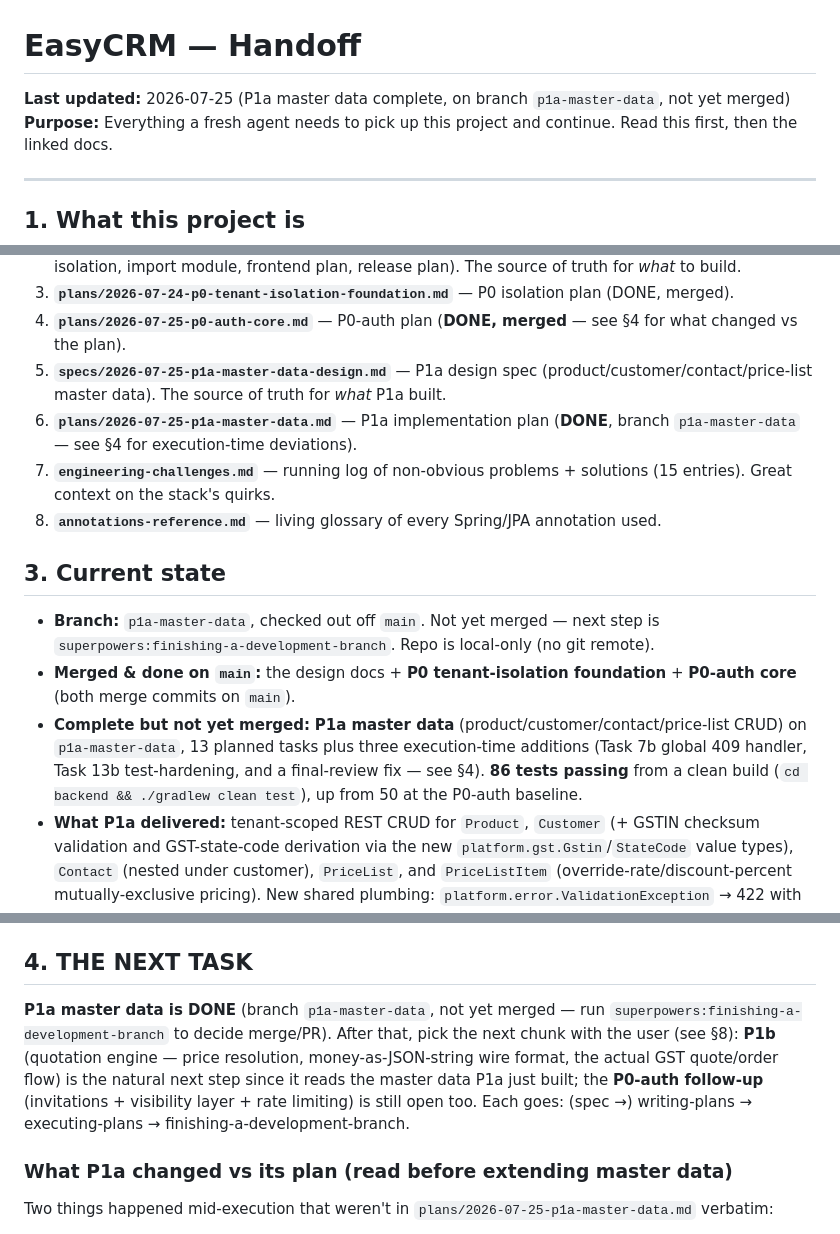
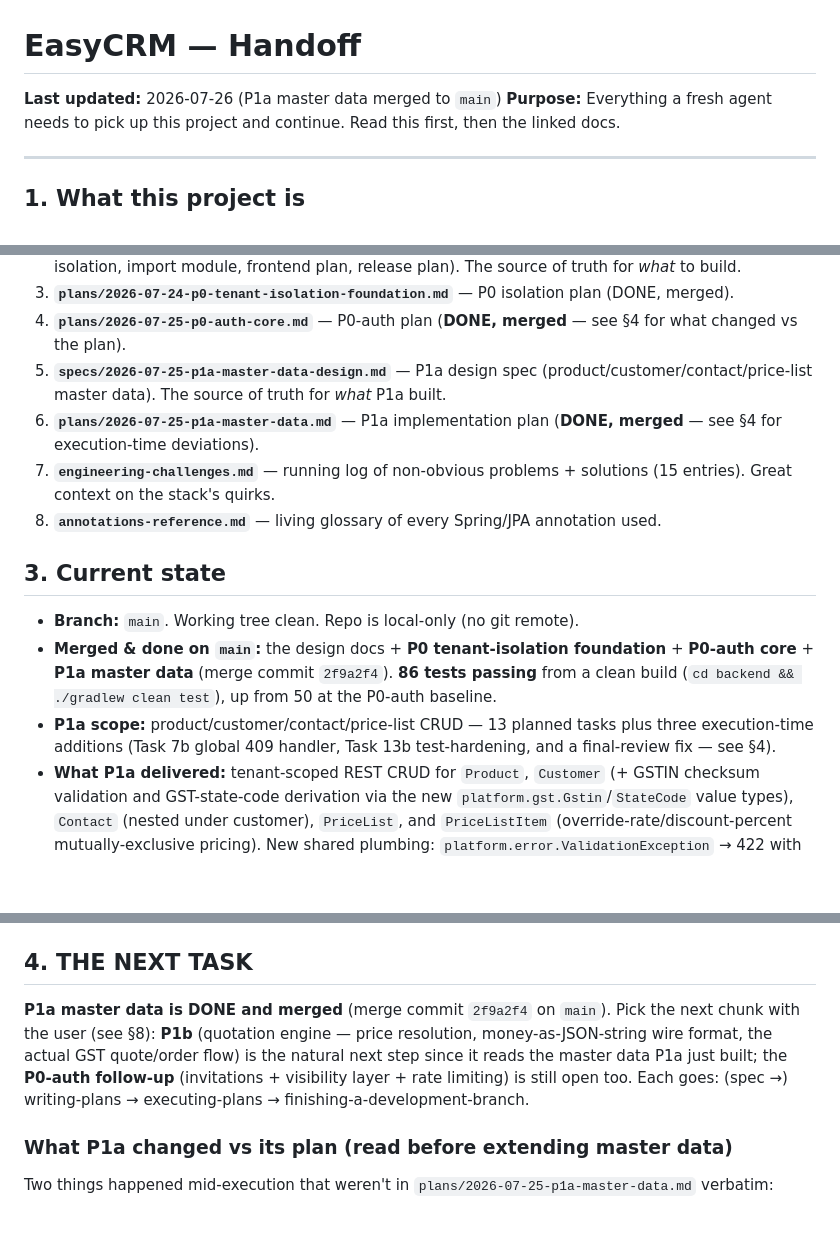
Before and after one commit to divyam-agarwal/eazy-crm, a Markdown page: docs/superpowers/HANDOFF.md, 3 parts joined by grey strips. Drawn GitHub-style; blank space fills up the shorter version.

Commit message:
docs: mark P1a merged in HANDOFF

```diff
--- a/docs/superpowers/HANDOFF.md
+++ b/docs/superpowers/HANDOFF.md
@@ -1,6 +1,6 @@
 # EasyCRM — Handoff
 
-**Last updated:** 2026-07-25 (P1a master data complete, on branch `p1a-master-data`, not yet merged)
+**Last updated:** 2026-07-26 (P1a master data merged to `main`)
 **Purpose:** Everything a fresh agent needs to pick up this project and continue. Read this first, then the linked docs.
 
 ---
@@ -22,15 +22,15 @@ All under `docs/superpowers/`:
 3. **`plans/2026-07-24-p0-tenant-isolation-foundation.md`** — P0 isolation plan (DONE, merged).
 4. **`plans/2026-07-25-p0-auth-core.md`** — P0-auth plan (**DONE, merged** — see §4 for what changed vs the plan).
 5. **`specs/2026-07-25-p1a-master-data-design.md`** — P1a design spec (product/customer/contact/price-list master data). The source of truth for *what* P1a built.
-6. **`plans/2026-07-25-p1a-master-data.md`** — P1a implementation plan (**DONE**, branch `p1a-master-data` — see §4 for execution-time deviations).
+6. **`plans/2026-07-25-p1a-master-data.md`** — P1a implementation plan (**DONE, merged** — see §4 for execution-time deviations).
 7. **`engineering-challenges.md`** — running log of non-obvious problems + solutions (15 entries). Great context on the stack's quirks.
 8. **`annotations-reference.md`** — living glossary of every Spring/JPA annotation used.
 
 ## 3. Current state
 
-- **Branch:** `p1a-master-data`, checked out off `main`. Not yet merged — next step is `superpowers:finishing-a-development-branch`. Repo is local-only (no git remote).
-- **Merged & done on `main`:** the design docs + **P0 tenant-isolation foundation** + **P0-auth core** (both merge commits on `main`).
-- **Complete but not yet merged:** **P1a master data** (product/customer/contact/price-list CRUD) on `p1a-master-data`, 13 planned tasks plus three execution-time additions (Task 7b global 409 handler, Task 13b test-hardening, and a final-review fix — see §4). **86 tests passing** from a clean build (`cd backend && ./gradlew clean test`), up from 50 at the P0-auth baseline.
+- **Branch:** `main`. Working tree clean. Repo is local-only (no git remote).
+- **Merged & done on `main`:** the design docs + **P0 tenant-isolation foundation** + **P0-auth core** + **P1a master data** (merge commit `2f9a2f4`). **86 tests passing** from a clean build (`cd backend && ./gradlew clean test`), up from 50 at the P0-auth baseline.
+- **P1a scope:** product/customer/contact/price-list CRUD — 13 planned tasks plus three execution-time additions (Task 7b global 409 handler, Task 13b test-hardening, and a final-review fix — see §4).
 - **What P1a delivered:** tenant-scoped REST CRUD for `Product`, `Customer` (+ GSTIN checksum validation and GST-state-code derivation via the new `platform.gst.Gstin`/`StateCode` value types), `Contact` (nested under customer), `PriceList`, and `PriceListItem` (override-rate/discount-percent mutually-exclusive pricing). New shared plumbing: `platform.error.ValidationException` → 422 with field errors, `platform.web.PageResponse` (offset-paginated list envelope). Cross-tenant reads return 404 (not 403/200), matching the P0 pattern. Lives under `com.easycrm.catalog` and `com.easycrm.crm`.
 - **What P0-auth delivered:** self-serve auth on top of the isolation foundation — atomic signup (tenant + first OWNER in one transaction), bcrypt login, rotating opaque JWT refresh tokens (SHA-256 at rest), tenant-scoped audit log, public auth endpoints with generic 401s. Lives under `com.easycrm.iam` (+ `platform.persistence.UuidV7`, `platform.error.{Conflict,Unauthorized}Exception`). Working `signup → login → GET /api/v1/auth/me → refresh` loop, all verified against Postgres + RLS.
 - **What P0 (isolation) delivered:** the 4-layer multi-tenant isolation, all provably enforced by tests:
@@ -42,7 +42,7 @@ All under `docs/superpowers/`:
 
 ## 4. THE NEXT TASK
 
-**P1a master data is DONE** (branch `p1a-master-data`, not yet merged — run `superpowers:finishing-a-development-branch` to decide merge/PR). After that, pick the next chunk with the user (see §8): **P1b** (quotation engine — price resolution, money-as-JSON-string wire format, the actual GST quote/order flow) is the natural next step since it reads the master data P1a just built; the **P0-auth follow-up** (invitations + visibility layer + rate limiting) is still open too. Each goes: (spec →) writing-plans → executing-plans → finishing-a-development-branch.
+**P1a master data is DONE and merged** (merge commit `2f9a2f4` on `main`). Pick the next chunk with the user (see §8): **P1b** (quotation engine — price resolution, money-as-JSON-string wire format, the actual GST quote/order flow) is the natural next step since it reads the master data P1a just built; the **P0-auth follow-up** (invitations + visibility layer + rate limiting) is still open too. Each goes: (spec →) writing-plans → executing-plans → finishing-a-development-branch.
 
 ### What P1a changed vs its plan (read before extending master data)
 
```
